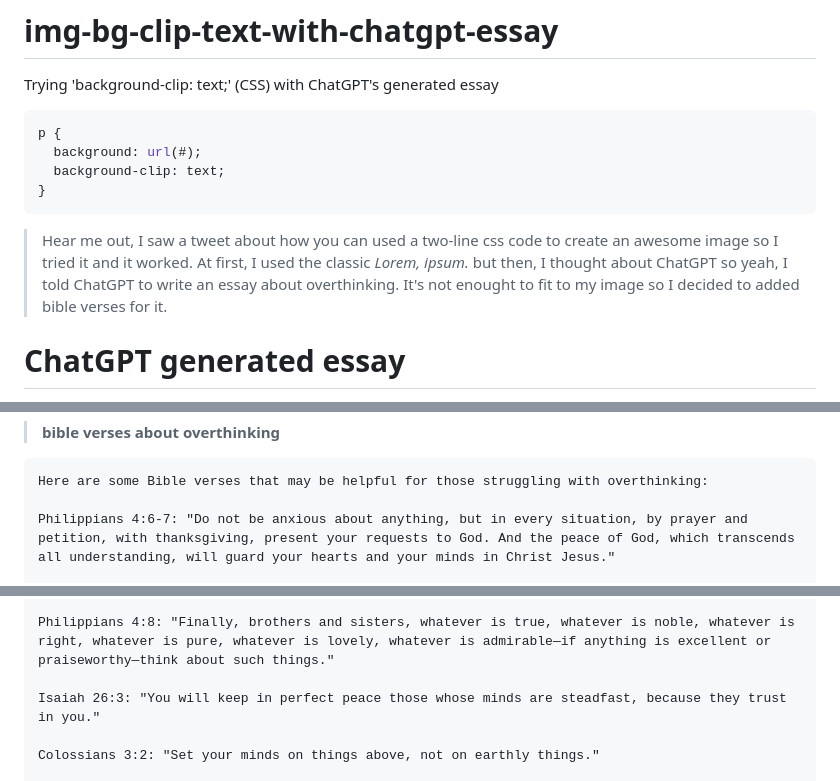
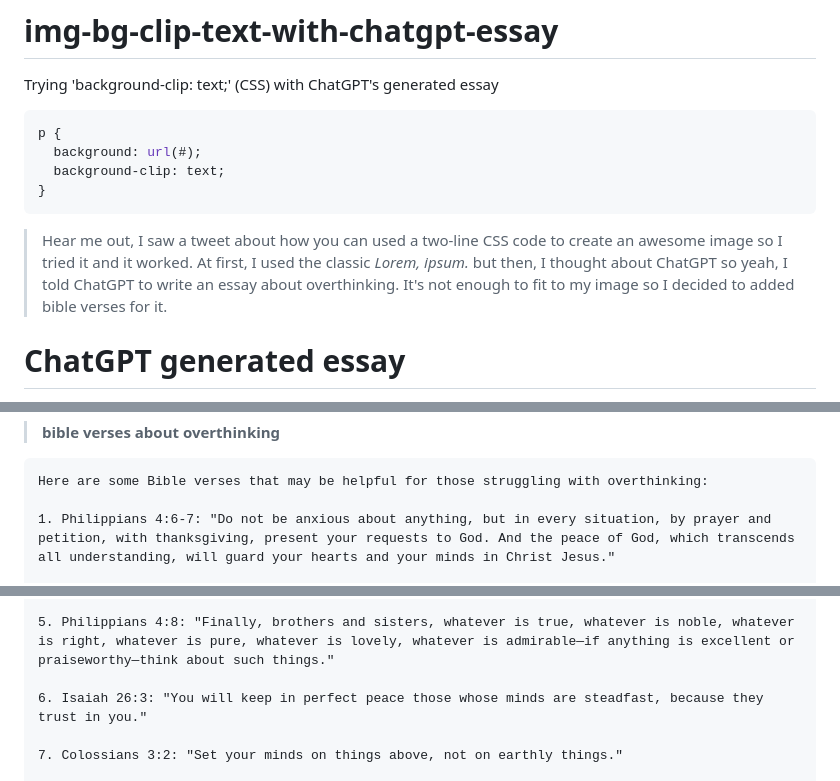
Before and after one commit to mksalada/img-bg-clip-text-with-chatgpt-essay, a Markdown page: README.md, 3 parts joined by grey strips. GitHub-like rendering.

````diff
--- a/README.md
+++ b/README.md
@@ -8,7 +8,7 @@ p {
 }
 ```
 
-> Hear me out, I saw a tweet about how you can used a two-line css code to create an awesome image so I tried it and it worked. At first, I used the classic *Lorem, ipsum.* but then, I thought about ChatGPT so yeah, I told ChatGPT to write an essay about overthinking. It's not enought to fit to my image so I decided to added bible verses for it.
+> Hear me out, I saw a tweet about how you can used a two-line CSS code to create an awesome image so I tried it and it worked. At first, I used the classic *Lorem, ipsum.* but then, I thought about ChatGPT so yeah, I told ChatGPT to write an essay about overthinking. It's not enough to fit to my image so I decided to added bible verses for it.
 
 # ChatGPT generated essay
 > **write an essay about christians who overthinks a lot contains only 520 words**
@@ -32,5 +32,5 @@ In conclusion, overthinking can be a common struggle for Christians, but it is n
 ```
 Here are some Bible verses that may be helpful for those struggling with overthinking:
 
-Philippians 4:6-7: "Do not be anxious about anything, but in every situation, by prayer and petition, with thanksgiving, present your requests to God. And the peace of God, which transcends all understanding, will guard your hearts and your minds in Christ Jesus."
+1. Philippians 4:6-7: "Do not be anxious about anything, but in every situation, by prayer and petition, with thanksgiving, present your requests to God. And the peace of God, which transcends all understanding, will guard your hearts and your minds in Christ Jesus."
 
@@ -42,7 +42,7 @@ Psalm 55:22: "Cast your cares on the Lord and he will sustain you; he will never
 
-Philippians 4:8: "Finally, brothers and sisters, whatever is true, whatever is noble, whatever is right, whatever is pure, whatever is lovely, whatever is admirable—if anything is excellent or praiseworthy—think about such things."
+5. Philippians 4:8: "Finally, brothers and sisters, whatever is true, whatever is noble, whatever is right, whatever is pure, whatever is lovely, whatever is admirable—if anything is excellent or praiseworthy—think about such things."
 
-Isaiah 26:3: "You will keep in perfect peace those whose minds are steadfast, because they trust in you."
+6. Isaiah 26:3: "You will keep in perfect peace those whose minds are steadfast, because they trust in you."
 
-Colossians 3:2: "Set your minds on things above, not on earthly things."
+7. Colossians 3:2: "Set your minds on things above, not on earthly things."
 
````
Also changed, not shown: other parts of README.md (+4 -4 lines).
